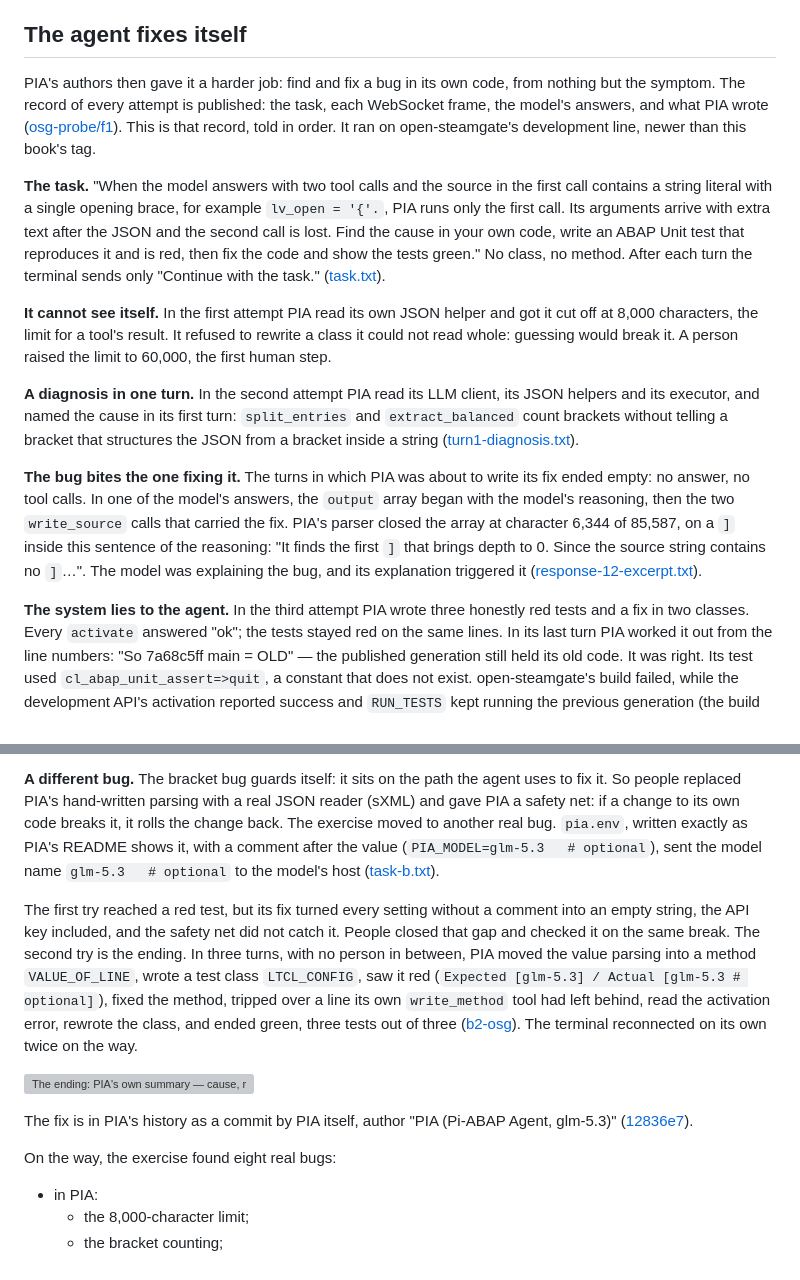
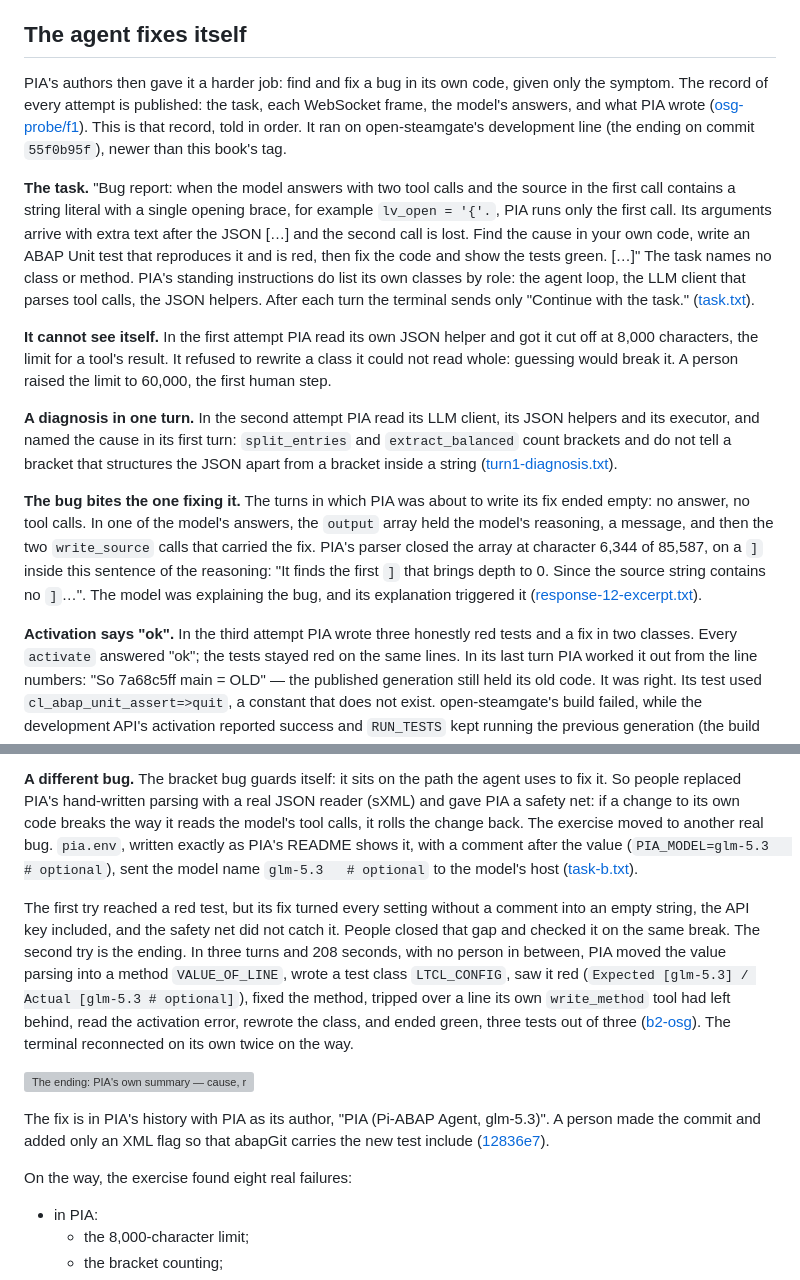
Before and after one commit to oisee/osg-demo, a Markdown page: book/19-pia.md, 2 parts joined by grey strips. Drawn GitHub-style; grey boxes are pictures that could not be loaded.

```diff
--- a/book/19-pia.md
+++ b/book/19-pia.md
@@ -168,18 +168,22 @@ These are PIA's own findings, from its reports and porting notes.
 ## The agent fixes itself
 
 PIA's authors then gave it a harder job: find and fix a bug in its own code,
-from nothing but the symptom. The record of every attempt is published:
+given only the symptom. The record of every attempt is published:
 the task, each WebSocket frame, the model's answers, and what PIA wrote
 ([osg-probe/f1](https://github.com/oisee/pia/tree/d68a778/osg-probe/f1)). This is that record, told in order.
-It ran on open-steamgate's development line, newer than this book's tag.
+It ran on open-steamgate's development line (the ending on commit
+`55f0b95f`), newer than this book's tag.
 
-**The task.** "When the model answers with two tool calls and the source in
-the first call contains a string literal with a single opening brace, for
-example `lv_open = '{'.`, PIA runs only the first call. Its arguments
-arrive with extra text after the JSON and the second call is lost. Find the
-cause in your own code, write an ABAP Unit test that reproduces it and is
-red, then fix the code and show the tests green." No class, no method. After
-each turn the terminal sends only "Continue with the task."
+**The task.** "Bug report: when the model answers with two tool calls and
+the source in the first call contains a string literal with a single opening
+brace, for example `lv_open = '{'.`, PIA runs only the first call. Its
+arguments arrive with extra text after the JSON […] and the second call is
+lost. Find the cause in your own code, write an ABAP Unit test that
+reproduces it and is red, then fix the code and show the tests green. […]"
+The task names no class or method. PIA's standing instructions do list its
+own classes by role: the agent loop, the LLM client that parses tool calls,
+the JSON helpers. After each turn the terminal sends only "Continue with the
+task."
 ([task.txt](https://github.com/oisee/pia/blob/d68a778/osg-probe/f1/task.txt)).
 
 **It cannot see itself.** In the first attempt PIA read its own JSON helper
@@ -189,13 +193,13 @@ A person raised the limit to 60,000, the first human step.
 
 **A diagnosis in one turn.** In the second attempt PIA read its LLM client,
 its JSON helpers and its executor, and named the cause in its first turn:
-`split_entries` and `extract_balanced` count brackets without telling a
-bracket that structures the JSON from a bracket inside a string
+`split_entries` and `extract_balanced` count brackets and do not tell a
+bracket that structures the JSON apart from a bracket inside a string
 ([turn1-diagnosis.txt](https://github.com/oisee/pia/blob/d68a778/osg-probe/f1/attempt2-osg/turn1-diagnosis.txt)).
 
 **The bug bites the one fixing it.** The turns in which PIA was about to
 write its fix ended empty: no answer, no tool calls. In one of the model's
-answers, the `output` array began with the model's reasoning, then the two
+answers, the `output` array held the model's reasoning, a message, and then the two
 `write_source` calls that carried the fix. PIA's parser closed the array at
 character 6,344 of 85,587, on a `]` inside this sentence of the reasoning:
 "It finds the first `]` that brings depth to 0. Since the source string
@@ -203,7 +207,7 @@ contains no `]`…". The model was explaining the bug, and its explanation
 triggered it
 ([response-12-excerpt.txt](https://github.com/oisee/pia/blob/d68a778/osg-probe/f1/attempt3-osg/response-12-excerpt.txt)).
 
-**The system lies to the agent.** In the third attempt PIA wrote three
+**Activation says "ok".** In the third attempt PIA wrote three
 honestly red tests and a fix in two classes. Every `activate` answered
 "ok"; the tests stayed red on the same lines. In its last turn PIA worked it
 out from the line numbers: "So 7a68c5ff main = OLD" — the published
@@ -227,7 +231,8 @@ arguments
 **A different bug.** The bracket bug guards itself: it sits on the path the
 agent uses to fix it. So people replaced PIA's hand-written parsing with a
 real JSON reader (sXML) and gave PIA a safety net: if a change to its own
-code breaks it, it rolls the change back. The exercise moved to another real
+code breaks the way it reads the model's tool calls, it rolls the change
+back. The exercise moved to another real
 bug. `pia.env`, written exactly as PIA's README shows it, with a comment
 after the value (`PIA_MODEL=glm-5.3   # optional`), sent the model name
 `glm-5.3   # optional` to the model's host
@@ -235,8 +240,8 @@ after the value (`PIA_MODEL=glm-5.3   # optional`), sent the model name
 
 The first try reached a red test, but its fix turned every setting without a
 comment into an empty string, the API key included, and the safety net did
-not catch it. People closed that gap and checked it on the same break. The
-second try is the ending. In three turns, with no person in between, PIA
+not catch it. People closed that gap and checked it on the same break. The second try is the ending. In three turns and 208 seconds, with no person
+in between, PIA
 moved the value parsing into a method `VALUE_OF_LINE`, wrote a test class
 `LTCL_CONFIG`, saw it red (`Expected [glm-5.3] / Actual [glm-5.3 # optional]`),
 fixed the method, tripped over a line its own `write_method` tool had left
@@ -247,11 +252,12 @@ twice on the way.
 
 ![The ending: PIA's own summary — cause, red test, fix, three tests green](img/pia-f1-green.png)
 
-The fix is in PIA's history as a commit by PIA itself, author
-"PIA (Pi-ABAP Agent, glm-5.3)"
+The fix is in PIA's history with PIA as its author,
+"PIA (Pi-ABAP Agent, glm-5.3)". A person made the commit and added only an
+XML flag so that abapGit carries the new test include
 ([12836e7](https://github.com/oisee/pia/commit/12836e7)).
 
-On the way, the exercise found eight real bugs:
+On the way, the exercise found eight real failures:
 - in PIA:
   - the 8,000-character limit;
   - the bracket counting;
```
Also changed, not shown: book/ru/19-pia.md (+22 -15 lines).
